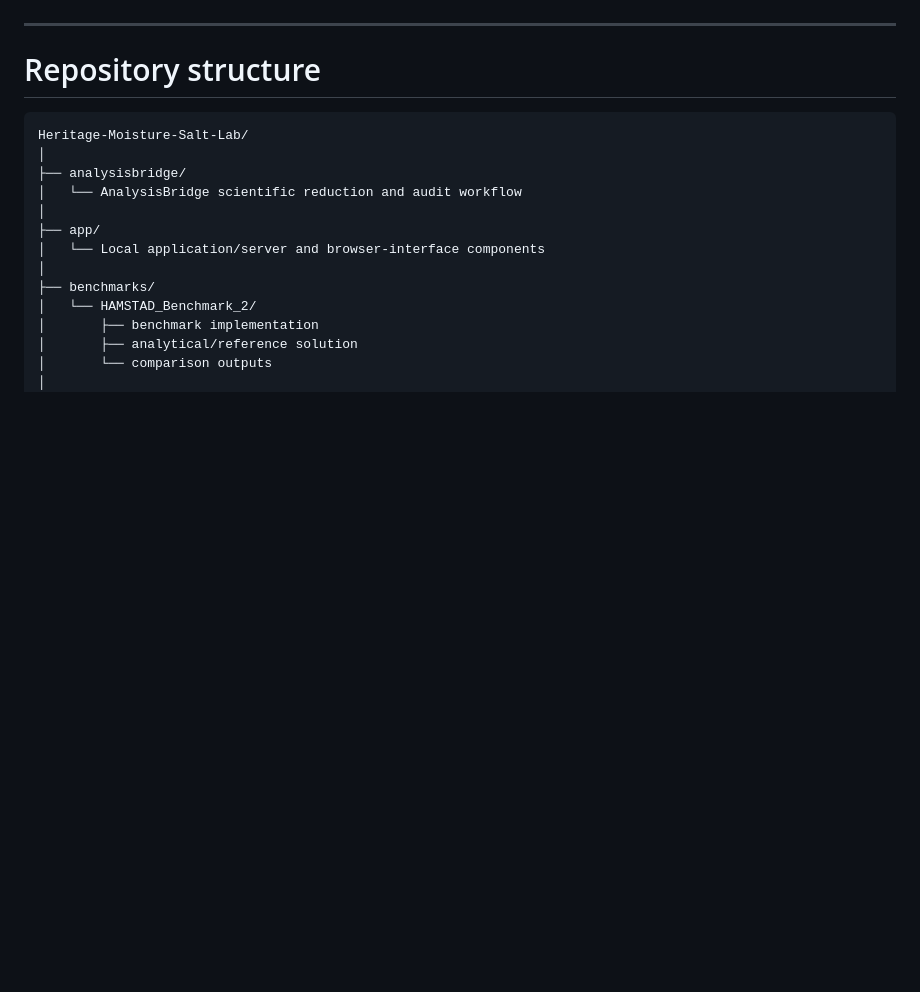
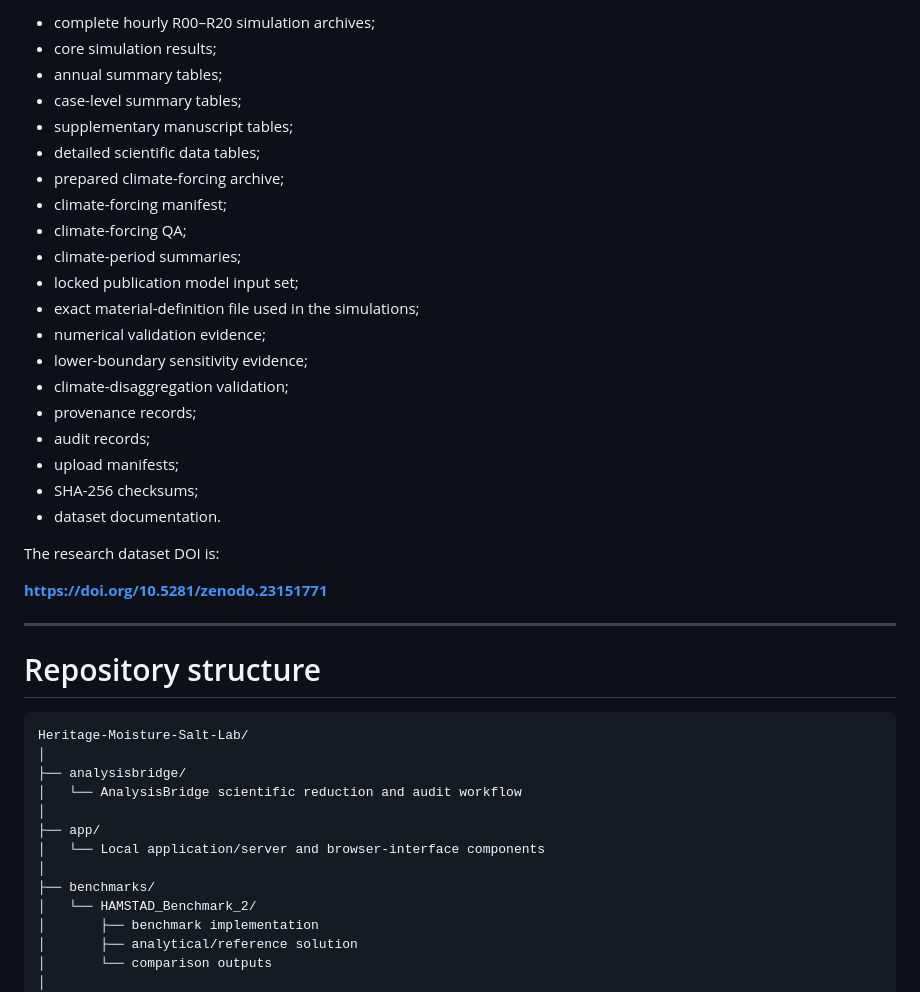
Before and after one commit to noman63000/Heritage-Moisture-Salt-Lab, a Markdown page: README.md, the part around one of its changes. Drawn GitHub-style; blank space fills up the shorter version.

```diff
--- a/README.md
+++ b/README.md
@@ -105,3 +159,27 @@ https://doi.org/10.5281/zenodo.23151541
+- complete hourly R00–R20 simulation archives;
+- core simulation results;
+- annual summary tables;
+- case-level summary tables;
+- supplementary manuscript tables;
+- detailed scientific data tables;
+- prepared climate-forcing archive;
+- climate-forcing manifest;
+- climate-forcing QA;
+- climate-period summaries;
+- locked publication model input set;
+- exact material-definition file used in the simulations;
+- numerical validation evidence;
+- lower-boundary sensitivity evidence;
+- climate-disaggregation validation;
+- provenance records;
+- audit records;
+- upload manifests;
+- SHA-256 checksums;
+- dataset documentation.
+
+The research dataset DOI is:
+
+**https://doi.org/10.5281/zenodo.23151771**
 
 ---
 
```
Also changed, not shown: other parts of README.md (+77 -23 lines).
